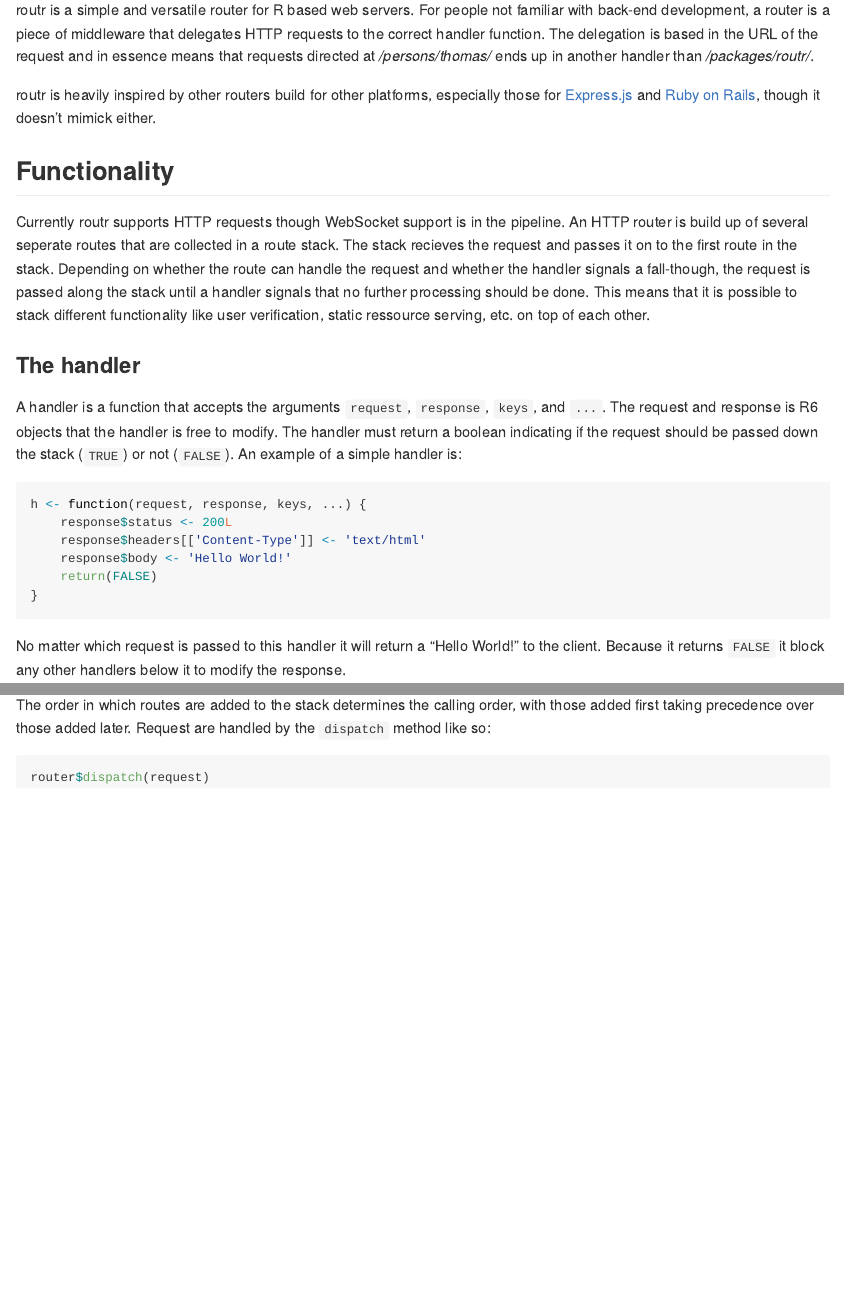
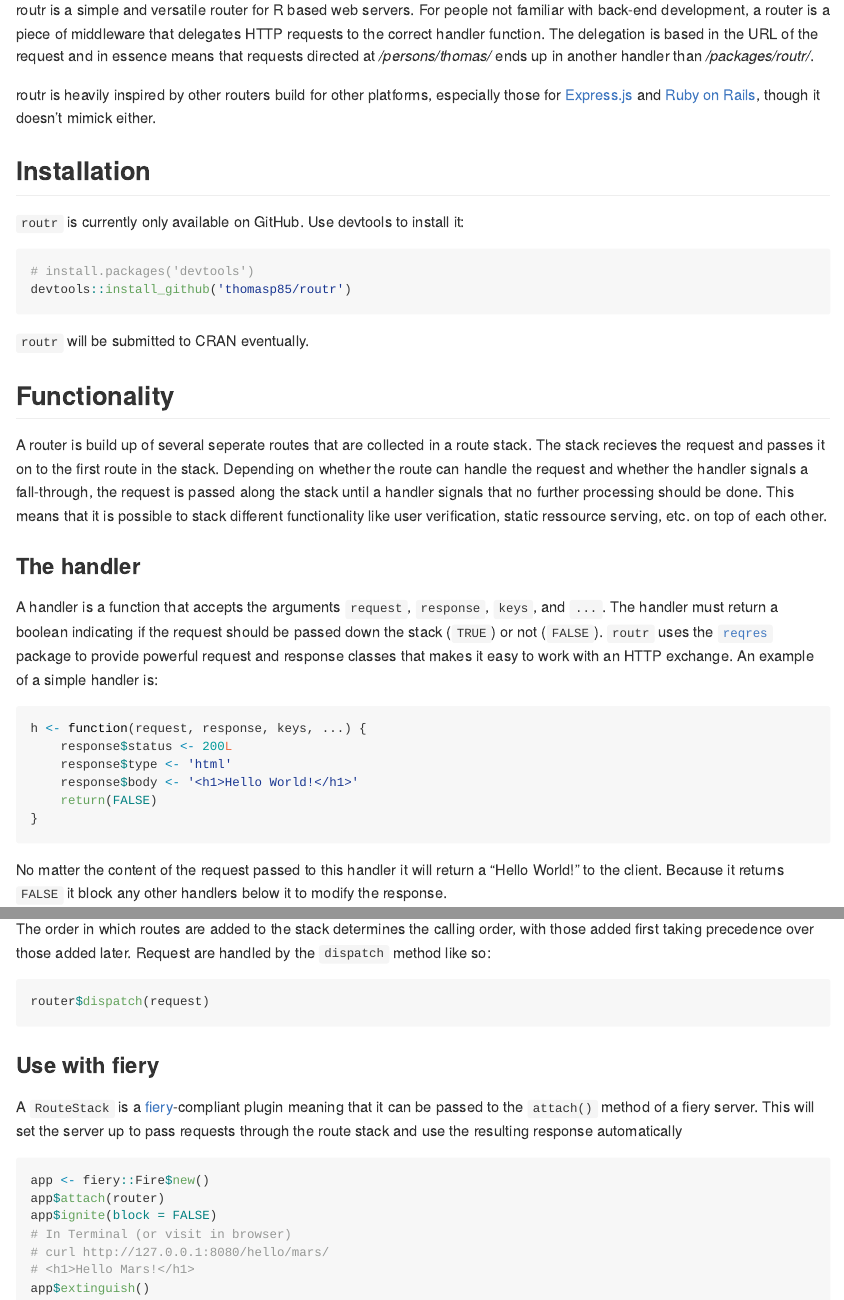
Before and after one commit to thomasp85/routr, an R Markdown document (README.Rmd): the page in a window 1100 px wide, from 110 px down, and a second part further down, joined at a grey line. Rendered offline with R 4.5, knitr and Pandoc, with nearby package versions; some code elsewhere in the file could not run offline; badge pictures from the web are left out.

Commit message:
Update README

````diff
--- a/README.Rmd
+++ b/README.Rmd
@@ -32,33 +32,43 @@ those for [Express.js](https://github.com/expressjs) and
 [Ruby on Rails](https://github.com/rails/rails), though it doesn't mimick
 either.
 
+## Installation
+`routr` is currently only available on GitHub. Use devtools to install it:
+
+```{r, eval=FALSE}
+# install.packages('devtools')
+devtools::install_github('thomasp85/routr')
+```
+
+`routr` will be submitted to CRAN eventually.
+
 ## Functionality
-Currently routr supports HTTP requests though WebSocket support is in the
-pipeline. An HTTP router is build up of several seperate routes that are
+A router is build up of several seperate routes that are
 collected in a route stack. The stack recieves the request and passes it on to
 the first route in the stack. Depending on whether the route can handle the
-request and whether the handler signals a fall-though, the request is passed
+request and whether the handler signals a fall-through, the request is passed
 along the stack until a handler signals that no further processing should be
 done. This means that it is possible to stack different functionality like user
 verification, static ressource serving, etc. on top of each other.
 
 ### The handler
 A handler is a function that accepts the arguments `request`, `response`,
-`keys`, and `...`. The request and response is R6 objects that the handler is
-free to modify. The handler must return a boolean indicating if the request
-should be passed down the stack (`TRUE`) or not (`FALSE`). An example of a
-simple handler is:
+`keys`, and `...`. The handler must return a boolean indicating if the request
+should be passed down the stack (`TRUE`) or not (`FALSE`). `routr` uses the
+[`reqres`](http://github.com/thomasp85/reqres#reqres) package to provide
+powerful request and response classes that makes it easy to work with an HTTP
+exchange. An example of a simple handler is:
 
 ```{r}
 h <- function(request, response, keys, ...) {
     response$status <- 200L
-    response$headers[['Content-Type']] <- 'text/html'
-    response$body <- 'Hello World!'
+    response$type <- 'html'
+    response$body <- '<h1>Hello World!</h1>'
     return(FALSE)
 }
 ```
 
-No matter which request is passed to this handler it will return a
+No matter the content of the request passed to this handler it will return a
 "Hello World!" to the client. Because it returns `FALSE` it block any other
 handlers below it to modify the response.
 
@@ -129,3 +135,19 @@ handled by the `dispatch` method like so:
 ```{r, eval=FALSE}
 router$dispatch(request)
 ```
+
+### Use with fiery
+A `RouteStack` is a [fiery](http://github.com/thomasp85/fiery)-compliant plugin
+meaning that it can be passed to the `attach()` method of a fiery server. This
+will set the server up to pass requests through the route stack and use the
+resulting response automatically
+
+```{r, eval=FALSE}
+app <- fiery::Fire$new()
+app$attach(router)
+app$ignite(block = FALSE)
+# In Terminal (or visit in browser)
+# curl http://127.0.0.1:8080/hello/mars/
+# <h1>Hello Mars!</h1>
+app$extinguish()
+```
````
Also changed, not shown: README.md, README.Rmd (18 more changed lines).
